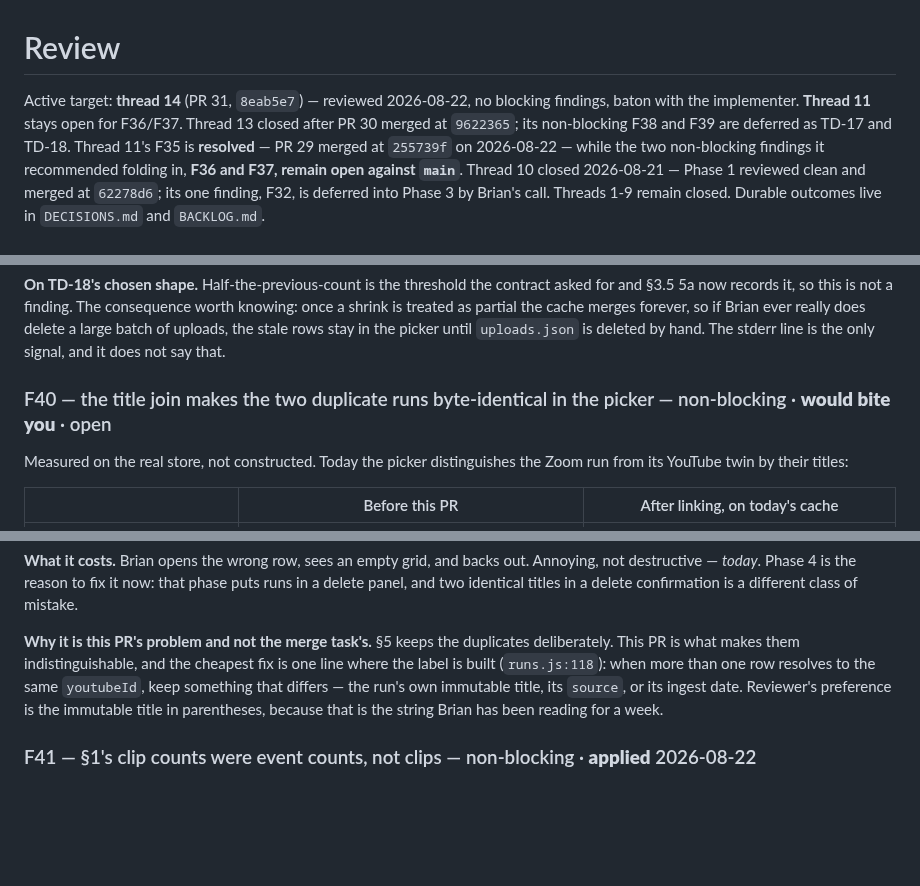
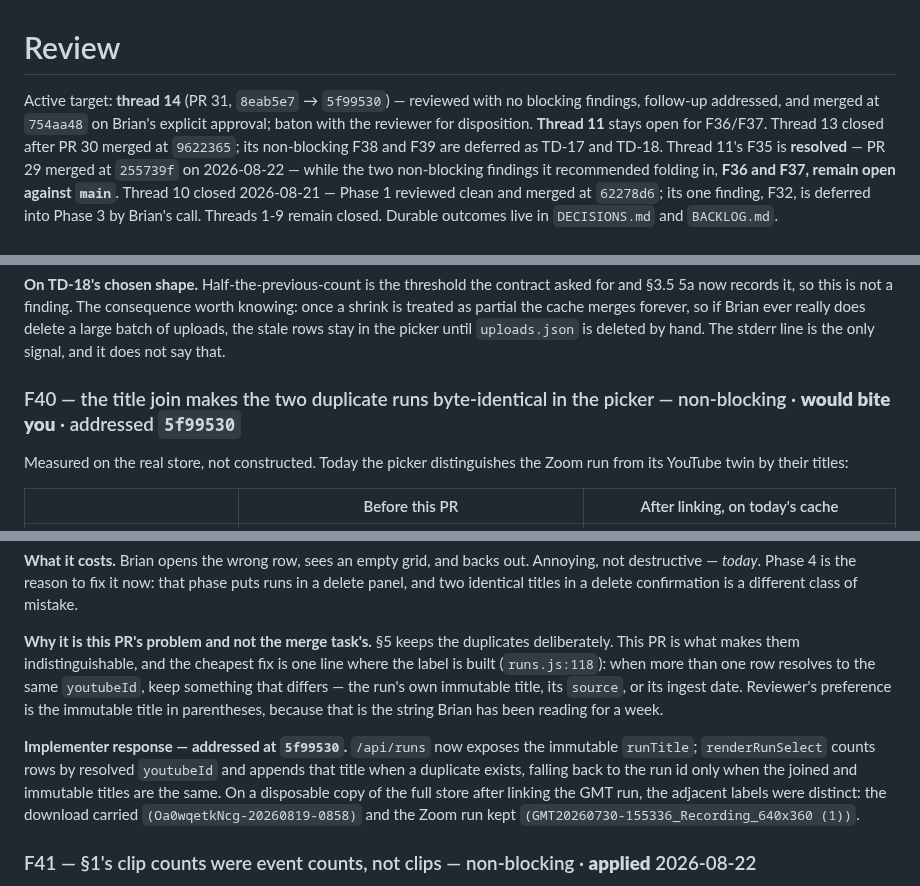
Before and after one commit to bsze24/yt-clip-marker, a Markdown page: docs/coordination/REVIEW.md, 3 parts joined by grey strips. Rendered like a GitHub page; blank space fills up the shorter version.

```diff
--- a/docs/coordination/REVIEW.md
+++ b/docs/coordination/REVIEW.md
@@ -1,6 +1,8 @@
 # Review
 
-Active target: **thread 14** (PR 31, `8eab5e7`) — reviewed 2026-08-22, no blocking findings, baton with the implementer. **Thread 11** stays open for F36/F37. Thread 13 closed after PR 30 merged at `9622365`; its non-blocking
+Active target: **thread 14** (PR 31, `8eab5e7` → `5f99530`) — reviewed with no blocking
+findings, follow-up addressed, and merged at `754aa48` on Brian's explicit approval; baton with
+the reviewer for disposition. **Thread 11** stays open for F36/F37. Thread 13 closed after PR 30 merged at `9622365`; its non-blocking
 F38 and F39 are deferred as TD-17 and TD-18. Thread 11's F35 is **resolved** — PR 29 merged at
 `255739f` on 2026-08-22 — while the two non-blocking findings it recommended folding in,
 **F36 and F37, remain open against `main`**. Thread 10 closed
@@ -112,7 +117,7 @@ treated as partial the cache merges forever, so if Brian ever really does delete
 uploads, the stale rows stay in the picker until `uploads.json` is deleted by hand. The stderr
 line is the only signal, and it does not say that.
 
-### F40 — the title join makes the two duplicate runs byte-identical in the picker — non-blocking · **would bite you** · open
+### F40 — the title join makes the two duplicate runs byte-identical in the picker — non-blocking · **would bite you** · addressed `5f99530`
 
 Measured on the real store, not constructed. Today the picker distinguishes the Zoom run from its
 YouTube twin by their titles:
@@ -138,6 +143,13 @@ that differs — the run's own immutable title, its `source`, or its ingest date
 preference is the immutable title in parentheses, because that is the string Brian has been
 reading for a week.
 
+**Implementer response — addressed at `5f99530`.** `/api/runs` now exposes the immutable
+`runTitle`; `renderRunSelect` counts rows by resolved `youtubeId` and appends that title when a
+duplicate exists, falling back to the run id only when the joined and immutable titles are the
+same. On a disposable copy of the full store after linking the GMT run, the adjacent labels were
+distinct: the download carried `(Oa0wqetkNcg-20260819-0858)` and the Zoom run kept
+`(GMT20260730-155336_Recording_640x360 (1))`.
+
 ### F41 — §1's clip counts were event counts, not clips — non-blocking · **applied** 2026-08-22
 
 `CURRENT.md` §1 said the two GMT runs hold 179 and 87 clips, "266 between them", and §4's Phase 3
```
Also changed, not shown: other parts of docs/coordination/REVIEW.md (+36 -8 lines), docs/coordination/CURRENT.md (+41 -3 lines).
